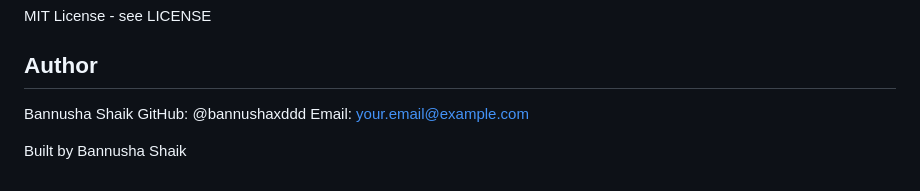
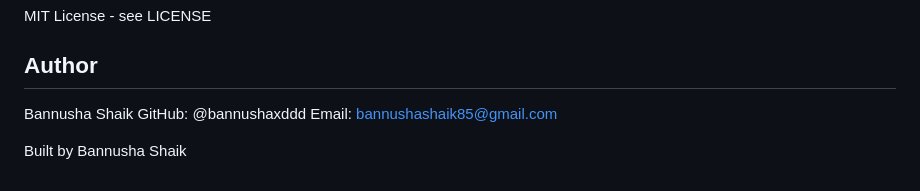
Before and after one commit to bannushaxddd/NEXORA, a Markdown page: README.md, the part around the change. Drawn GitHub-style.

```diff
--- a/README.md
+++ b/README.md
@@ -88,6 +88,6 @@ MIT License - see LICENSE
 ## Author
 Bannusha Shaik
 GitHub: @bannushaxddd
-Email: your.email@example.com
+Email: bannushashaik85@gmail.com
 
 Built by Bannusha Shaik
```
